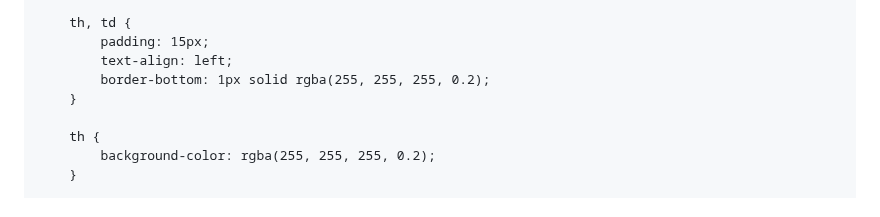
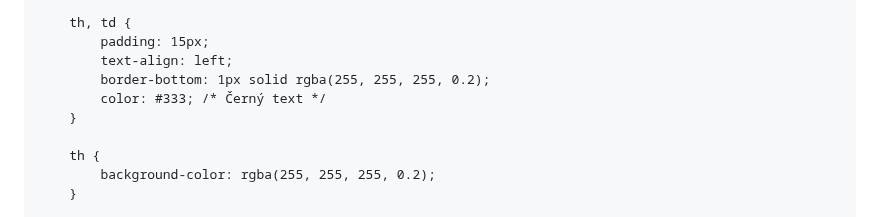
Before and after one commit to Co2Scorpick/english-for-designers, a Markdown page: README.md, the part around one of its changes. Rendered like a GitHub page.

```diff
--- a/README.md
+++ b/README.md
@@ -60,6 +60,7 @@
             padding: 15px;
             text-align: left;
             border-bottom: 1px solid rgba(255, 255, 255, 0.2);
+            color: #333; /* Černý text */
         }
 
         th {
```
Also changed, not shown: other parts of README.md (+1 -23 lines).
